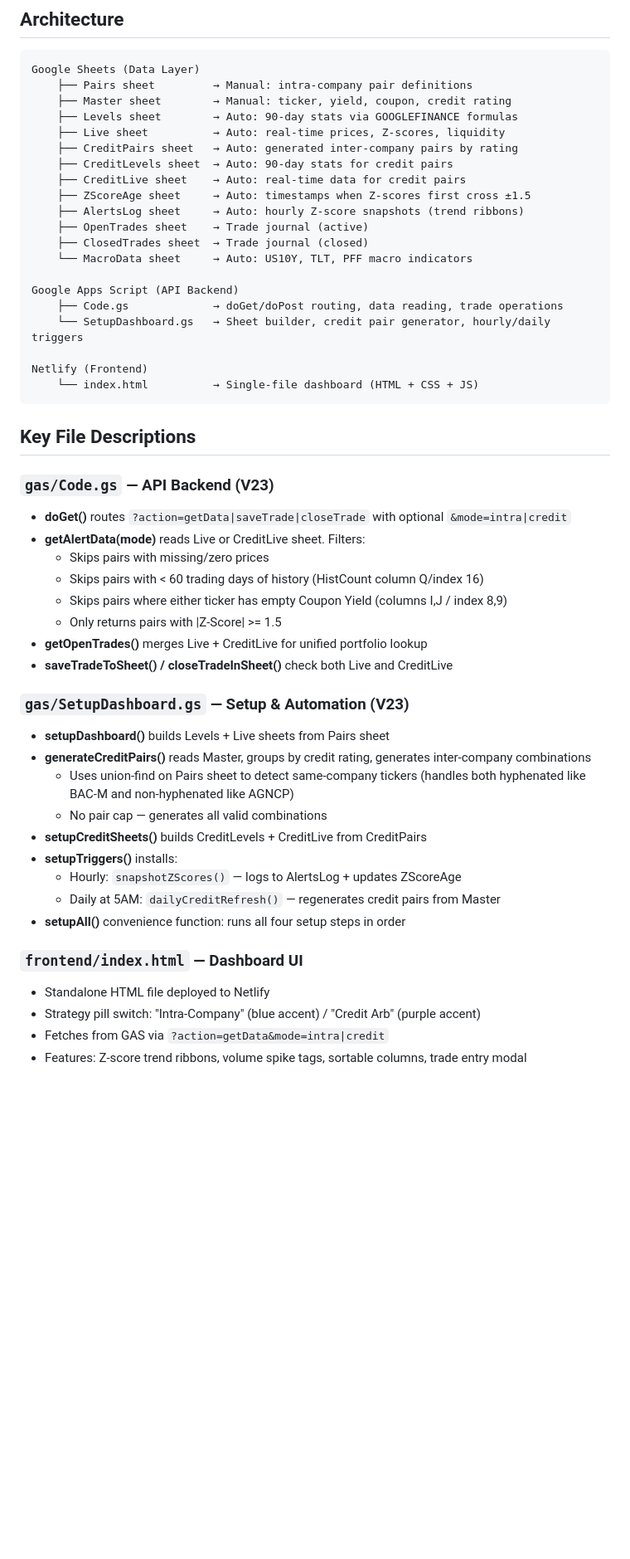
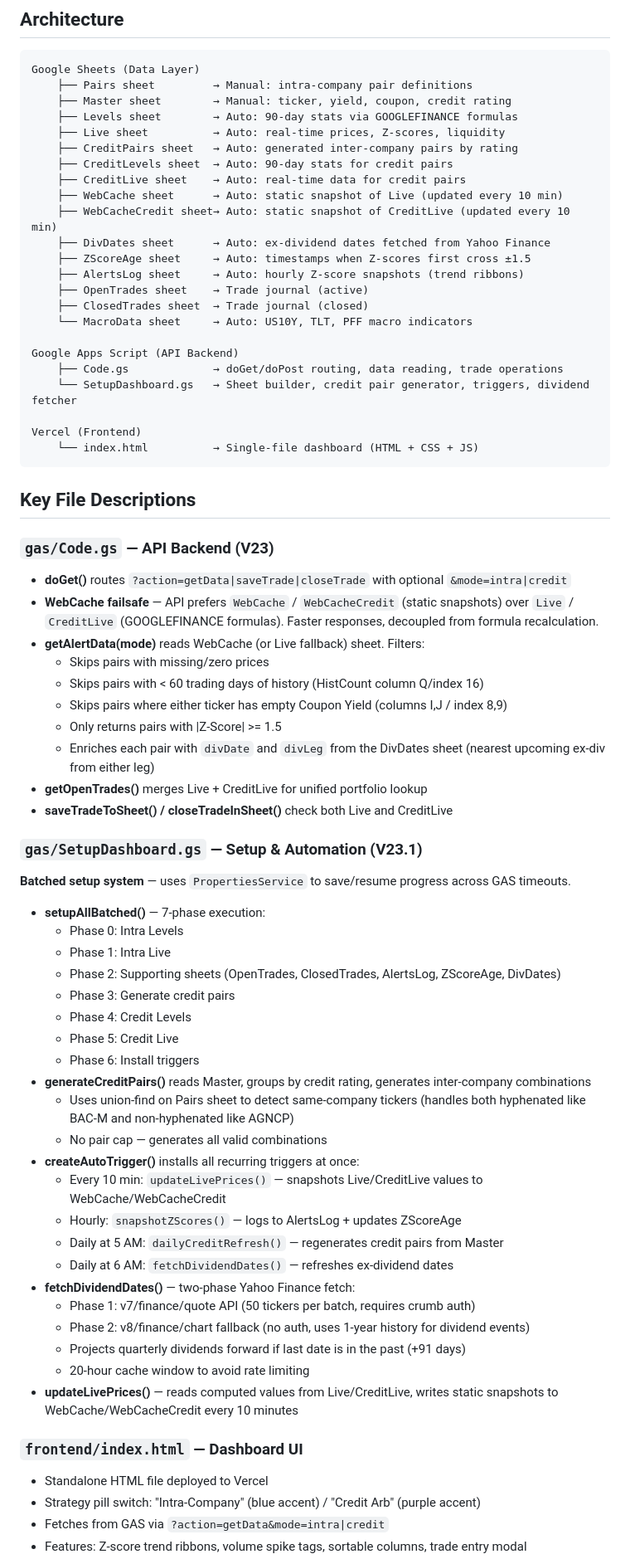
Before and after one commit to huseyinkkmaz-dotcom/terminalpro, a Markdown page: CLAUDE.md, the part around one of its changes. Shown at 83% size. GitHub-like rendering; blank space fills up the shorter version.

Commit message:
Update CLAUDE.md: Vercel deployment, WebCache, DivDates, V23.1 batched setup
https://claude.ai/code/session_011w9vByjYpbS8kpba3n36S8

````diff
--- a/CLAUDE.md
+++ b/CLAUDE.md
@@ -19,6 +19,9 @@ Google Sheets (Data Layer)
     ├── CreditPairs sheet   → Auto: generated inter-company pairs by rating
     ├── CreditLevels sheet  → Auto: 90-day stats for credit pairs
     ├── CreditLive sheet    → Auto: real-time data for credit pairs
+    ├── WebCache sheet      → Auto: static snapshot of Live (updated every 10 min)
+    ├── WebCacheCredit sheet→ Auto: static snapshot of CreditLive (updated every 10 min)
+    ├── DivDates sheet      → Auto: ex-dividend dates fetched from Yahoo Finance
     ├── ZScoreAge sheet     → Auto: timestamps when Z-scores first cross ±1.5
     ├── AlertsLog sheet     → Auto: hourly Z-score snapshots (trend ribbons)
     ├── OpenTrades sheet    → Trade journal (active)
@@ -27,9 +30,9 @@ Google Sheets (Data Layer)
 
 Google Apps Script (API Backend)
     ├── Code.gs             → doGet/doPost routing, data reading, trade operations
-    └── SetupDashboard.gs   → Sheet builder, credit pair generator, hourly/daily triggers
+    └── SetupDashboard.gs   → Sheet builder, credit pair generator, triggers, dividend fetcher
 
-Netlify (Frontend)
+Vercel (Frontend)
     └── index.html          → Single-file dashboard (HTML + CSS + JS)
 ```
 
@@ -38,29 +41,46 @@ Netlify (Frontend)
 ### `gas/Code.gs` — API Backend (V23)
 
 - **doGet()** routes `?action=getData|saveTrade|closeTrade` with optional `&mode=intra|credit`
-- **getAlertData(mode)** reads Live or CreditLive sheet. Filters:
+- **WebCache failsafe** — API prefers `WebCache` / `WebCacheCredit` (static snapshots) over `Live` / `CreditLive` (GOOGLEFINANCE formulas). Faster responses, decoupled from formula recalculation.
+- **getAlertData(mode)** reads WebCache (or Live fallback) sheet. Filters:
   - Skips pairs with missing/zero prices
   - Skips pairs with < 60 trading days of history (HistCount column Q/index 16)
   - Skips pairs where either ticker has empty Coupon Yield (columns I,J / index 8,9)
   - Only returns pairs with |Z-Score| >= 1.5
+  - Enriches each pair with `divDate` and `divLeg` from the DivDates sheet (nearest upcoming ex-div from either leg)
 - **getOpenTrades()** merges Live + CreditLive for unified portfolio lookup
 - **saveTradeToSheet() / closeTradeInSheet()** check both Live and CreditLive
 
-### `gas/SetupDashboard.gs` — Setup & Automation (V23)
+### `gas/SetupDashboard.gs` — Setup & Automation (V23.1)
 
-- **setupDashboard()** builds Levels + Live sheets from Pairs sheet
+**Batched setup system** — uses `PropertiesService` to save/resume progress across GAS timeouts.
+
+- **setupAllBatched()** — 7-phase execution:
+  - Phase 0: Intra Levels
+  - Phase 1: Intra Live
+  - Phase 2: Supporting sheets (OpenTrades, ClosedTrades, AlertsLog, ZScoreAge, DivDates)
+  - Phase 3: Generate credit pairs
+  - Phase 4: Credit Levels
+  - Phase 5: Credit Live
+  - Phase 6: Install triggers
 - **generateCreditPairs()** reads Master, groups by credit rating, generates inter-company combinations
   - Uses union-find on Pairs sheet to detect same-company tickers (handles both hyphenated like BAC-M and non-hyphenated like AGNCP)
   - No pair cap — generates all valid combinations
-- **setupCreditSheets()** builds CreditLevels + CreditLive from CreditPairs
-- **setupTriggers()** installs:
+- **createAutoTrigger()** installs all recurring triggers at once:
+  - Every 10 min: `updateLivePrices()` — snapshots Live/CreditLive values to WebCache/WebCacheCredit
   - Hourly: `snapshotZScores()` — logs to AlertsLog + updates ZScoreAge
-  - Daily at 5AM: `dailyCreditRefresh()` — regenerates credit pairs from Master
-- **setupAll()** convenience function: runs all four setup steps in order
+  - Daily at 5 AM: `dailyCreditRefresh()` — regenerates credit pairs from Master
+  - Daily at 6 AM: `fetchDividendDates()` — refreshes ex-dividend dates
+- **fetchDividendDates()** — two-phase Yahoo Finance fetch:
+  - Phase 1: v7/finance/quote API (50 tickers per batch, requires crumb auth)
+  - Phase 2: v8/finance/chart fallback (no auth, uses 1-year history for dividend events)
+  - Projects quarterly dividends forward if last date is in the past (+91 days)
+  - 20-hour cache window to avoid rate limiting
+- **updateLivePrices()** — reads computed values from Live/CreditLive, writes static snapshots to WebCache/WebCacheCredit every 10 minutes
 
 ### `frontend/index.html` — Dashboard UI
 
-- Standalone HTML file deployed to Netlify
+- Standalone HTML file deployed to Vercel
 - Strategy pill switch: "Intra-Company" (blue accent) / "Credit Arb" (purple accent)
 - Fetches from GAS via `?action=getData&mode=intra|credit`
 - Features: Z-score trend ribbons, volume spike tags, sortable columns, trade entry modal
````
Also changed, not shown: other parts of CLAUDE.md (+36 -13 lines).
